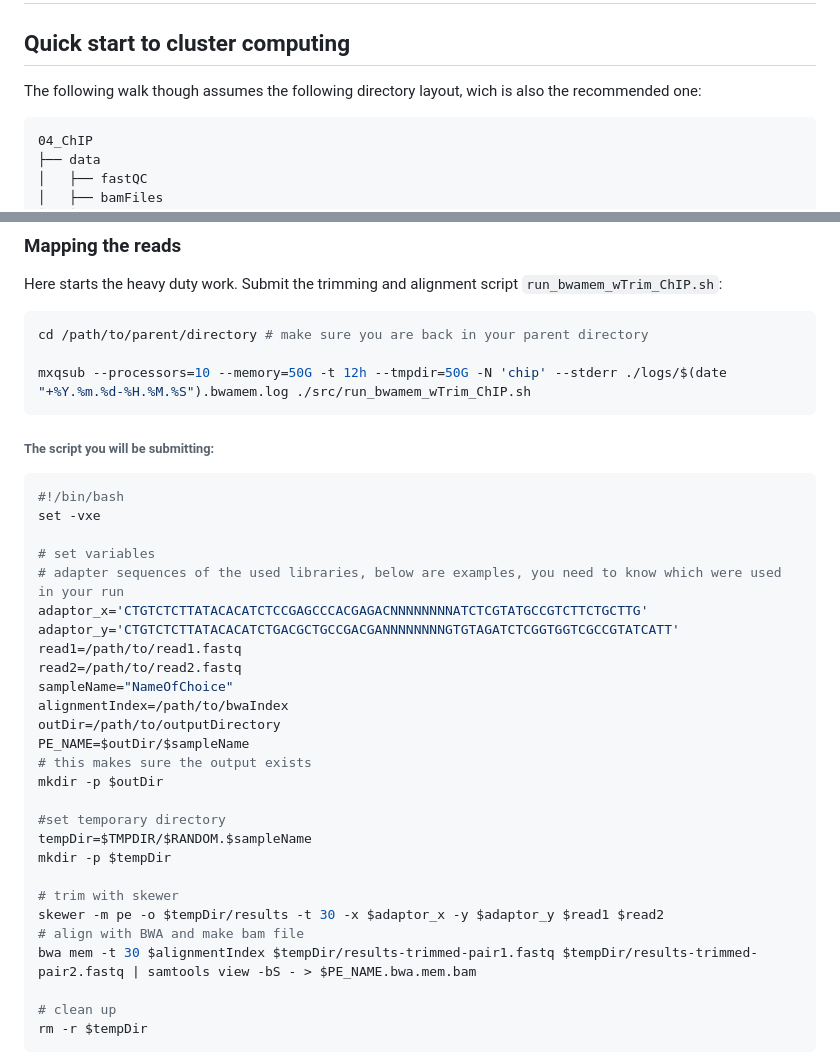
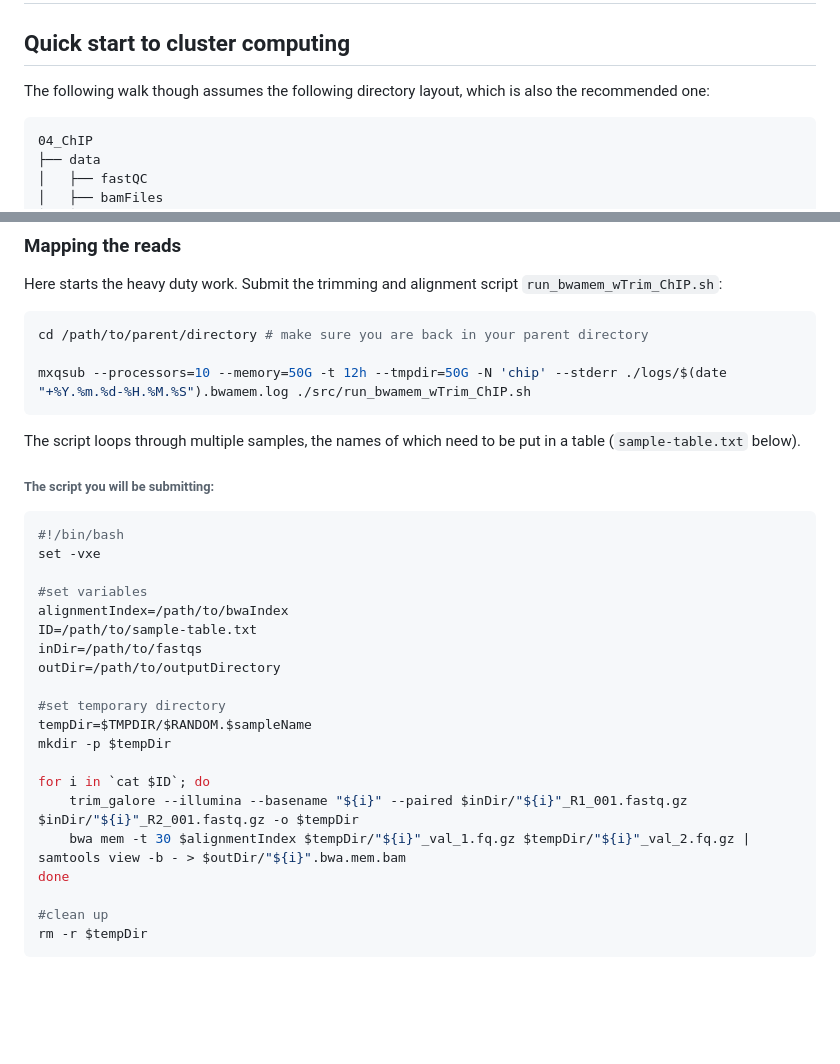
Before and after one commit to AnnaAMonaco/mini-tutorials, a Markdown page: basic-ChIP-analysis.md, 2 parts joined by grey strips. GitHub-like rendering; blank space fills up the shorter version.

````diff
--- a/basic-ChIP-analysis.md
+++ b/basic-ChIP-analysis.md
@@ -2,7 +2,7 @@
 
 ## Quick start to cluster computing
 
-The following walk though assumes the following directory layout, wich is also the recommended one:
+The following walk though assumes the following directory layout, which is also the recommended one:
 ```
 04_ChIP
 ├── data
@@ -145,34 +145,29 @@ cd /path/to/parent/directory # make sure you are back in your parent directory
 
 mxqsub --processors=10 --memory=50G -t 12h --tmpdir=50G -N 'chip' --stderr ./logs/$(date "+%Y.%m.%d-%H.%M.%S").bwamem.log ./src/run_bwamem_wTrim_ChIP.sh
 ```
+The script loops through multiple samples, the names of which need to be put in a table (`sample-table.txt` below).
+
 ###### The script you will be submitting:
 ```bash
 #!/bin/bash
 set -vxe
 
-# set variables
-# adapter sequences of the used libraries, below are examples, you need to know which were used in your run
-adaptor_x='CTGTCTCTTATACACATCTCCGAGCCCACGAGACNNNNNNNNATCTCGTATGCCGTCTTCTGCTTG'
-adaptor_y='CTGTCTCTTATACACATCTGACGCTGCCGACGANNNNNNNNGTGTAGATCTCGGTGGTCGCCGTATCATT'
-read1=/path/to/read1.fastq
-read2=/path/to/read2.fastq
-sampleName="NameOfChoice"
+#set variables
 alignmentIndex=/path/to/bwaIndex
+ID=/path/to/sample-table.txt
+inDir=/path/to/fastqs
 outDir=/path/to/outputDirectory
-PE_NAME=$outDir/$sampleName
-# this makes sure the output exists
-mkdir -p $outDir
 
 #set temporary directory
 tempDir=$TMPDIR/$RANDOM.$sampleName
 mkdir -p $tempDir
 
-# trim with skewer
-skewer -m pe -o $tempDir/results -t 30 -x $adaptor_x -y $adaptor_y $read1 $read2
-# align with BWA and make bam file
-bwa mem -t 30 $alignmentIndex $tempDir/results-trimmed-pair1.fastq $tempDir/results-trimmed-pair2.fastq | samtools view -bS - > $PE_NAME.bwa.mem.bam
+for i in `cat $ID`; do
+	trim_galore --illumina --basename "${i}" --paired $inDir/"${i}"_R1_001.fastq.gz $inDir/"${i}"_R2_001.fastq.gz -o $tempDir
+	bwa mem -t 30 $alignmentIndex $tempDir/"${i}"_val_1.fq.gz $tempDir/"${i}"_val_2.fq.gz | samtools view -b - > $outDir/"${i}".bwa.mem.bam
+done
 
-# clean up
+#clean up
 rm -r $tempDir
 ```
 The resulting BAM files containg both mapping and non-mapping reads, and we want to filter them. For this step we use `samtools`, and set out filtering flag `-F` based on what we want. [This online tool](https://broadinstitute.github.io/picard/explain-flags.html) can help you figure out the numeric code needed.
````
